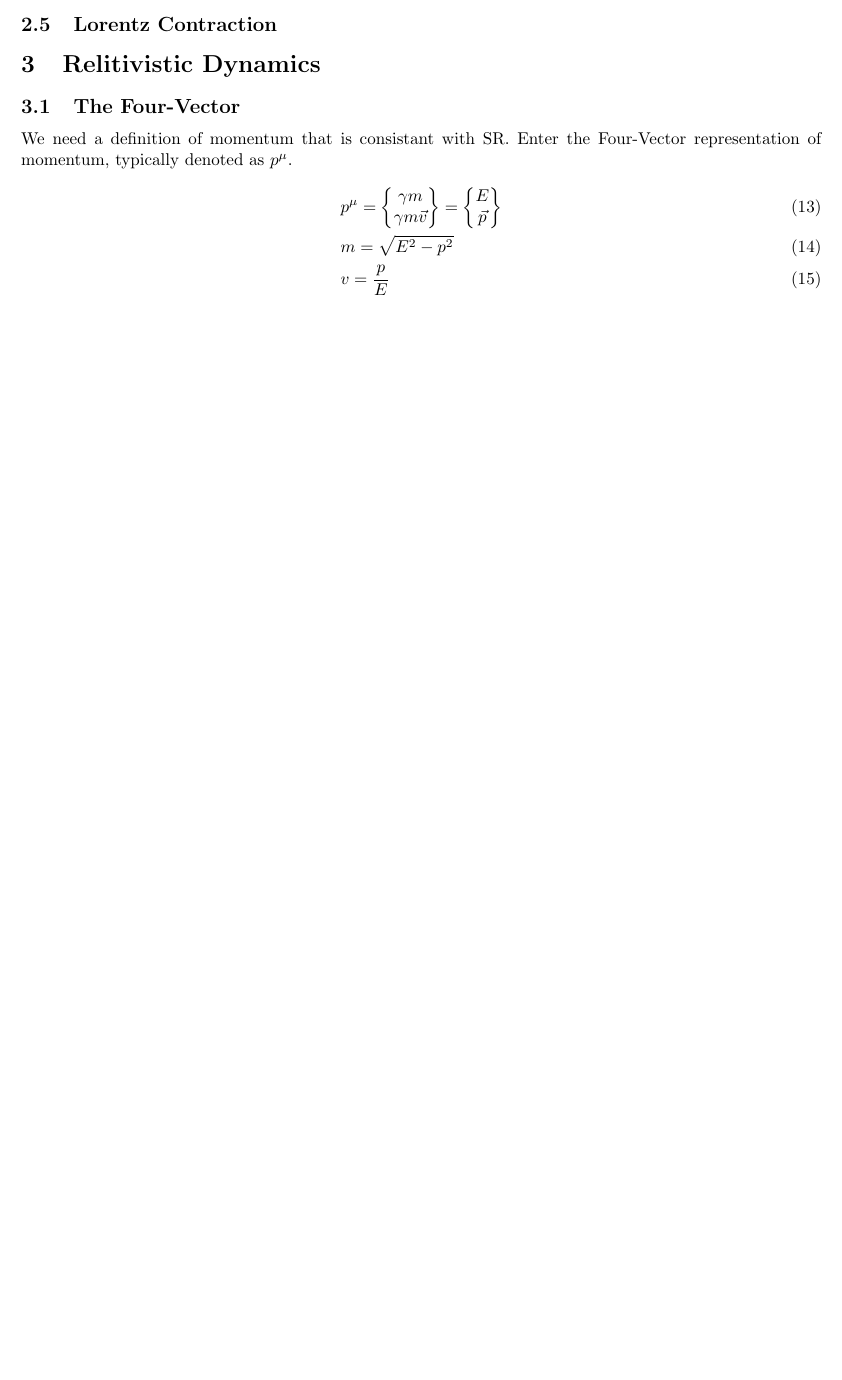
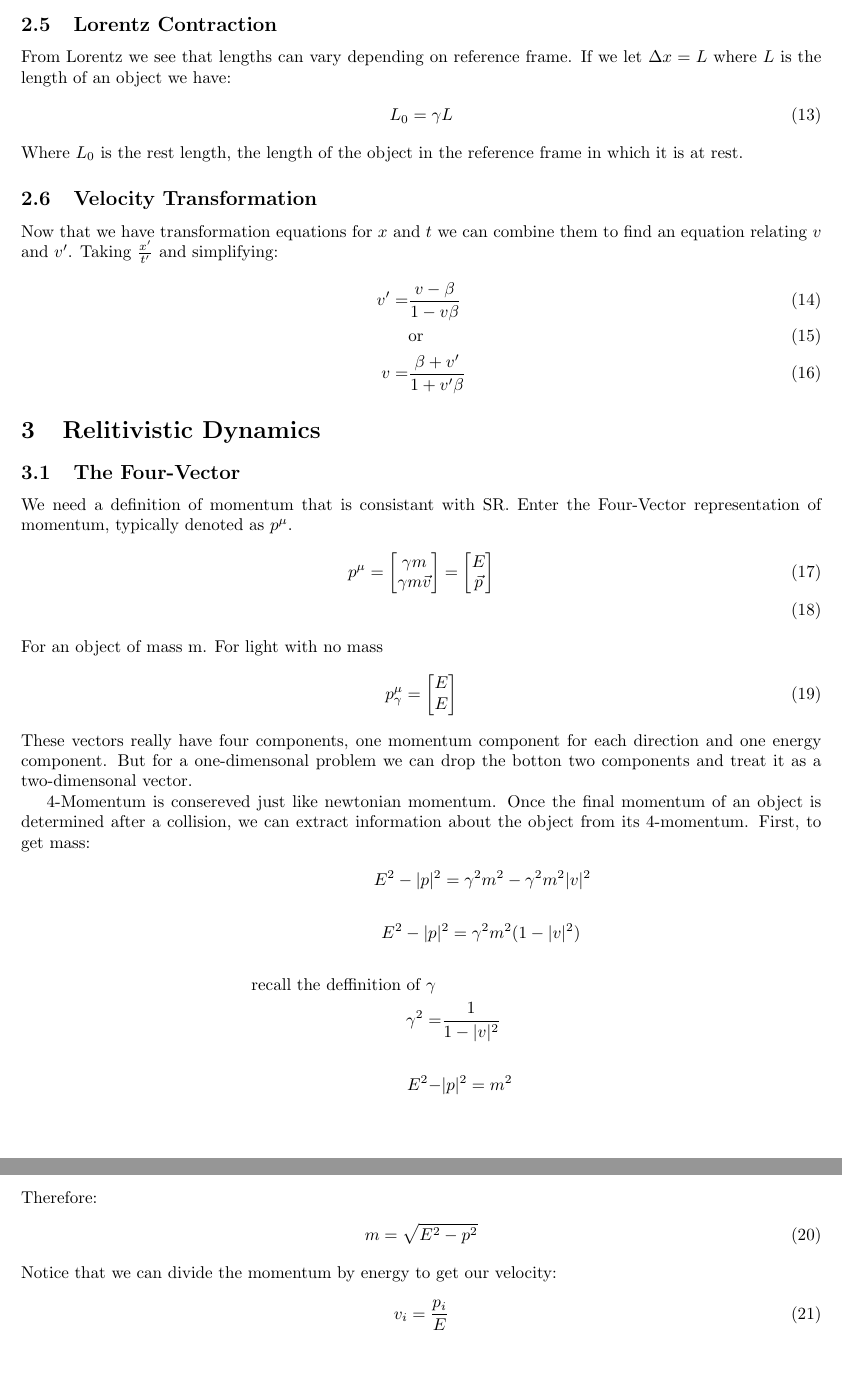
Before and after one commit to Xkitzedjr/notes, a LaTeX document (week1-3.tex): part of page 6 of 6 before the commit and two parts of pages 6 and 7 of 7 after it, the two joined at a grey line, cut so that both start at the same text, the shorter picture padded with empty space. Compiled offline with pdfLaTeX.

Commit message:
added to section 2 & 3

```diff
--- a/week1-3.tex
+++ b/week1-3.tex
@@ -206,16 +206,54 @@ Now that we have derived the $\gamma$ factor, we can state the SR consistant ver
 These can be used to translate the spacetime coordinates between inertial frames. If you square both equations and subtract the second from the first you can derive the STI and see that it is the same for all inertial frames. The inverse equations can be found by changing the subtraction to addition.
 
 \subsection{Lorentz Contraction}
+From Lorentz we see that lengths can vary depending on reference frame. If we let $\Delta x = L$ where $L$ is the length of an object we have:
+\begin{align}
+  L_{0} = \gamma L
+\end{align}
+Where $L_{0}$ is the rest length, the length of the object in the reference frame in which it is at rest.
 
+\subsection{Velocity Transformation}
+Now that we have transformation equations for $x$ and $t$ we can combine them to find
+an equation relating $v$ and $v'$. Taking $\frac{x'}{t'}$ and simplifying:
+\begin{align}
+  v' = &\frac{v - \beta}{1 - v \beta}\\
+  &\text{or}\\
+  v = &\frac{\beta + v'}{1 + v' \beta}
+\end{align}
 \section{Relitivistic Dynamics}
 
 \subsection{The Four-Vector}
 We need a definition of momentum that is consistant with SR. Enter the Four-Vector representation of momentum, typically denoted as $p^{\mu}$.
 \begin{align}
-  &p^{\mu} = \begin{Bmatrix} \gamma m \\ \gamma m \vec{v} \end{Bmatrix}
-  = \begin{Bmatrix} E \\ \vec{p} \end{Bmatrix}\\
-  &m = \sqrt{E^{2} - p^{2}}\\
-  &v = \frac{p}{E}
+  &p^{\mu} = \begin{bmatrix} \gamma m \\ \gamma m \vec{v} \end{bmatrix}
+  = \begin{bmatrix} E \\ \vec{p} \end{bmatrix}\\
+\end{align}
+For an object of mass m. For light with no mass
+\begin{align}
+  p^{\mu}_{\gamma} = \begin{bmatrix} E \\ E \end{bmatrix}
+\end{align}
+These vectors really have four components, one momentum component for each direction
+and one energy component. But for a one-dimensonal problem we can drop the botton two
+components and treat it as a two-dimensonal vector.
+
+4-Momentum is consereved just like newtonian momentum. Once the final momentum of an
+object is determined after a collision, we can extract information about the object
+from its 4-momentum. First, to get mass:
+\begin{align*}
+  E^{2} - |p|^{2} &= \gamma^{2} m^{2} - \gamma^{2} m^{2} |v|^{2}\\ \\
+  E^{2} - |p|&^{2} = \gamma^{2}m^{2} (1 - |v|^{2})\\
+  \\
+  \textrm{recall the deffinition of $\gamma$ }\\
+  \gamma^{2} = &\frac{1}{1-|v|^{2}}\\ \\
+  E^{2} - &|p|^{2} = m^{2}
+\end{align*}
+Therefore:
+\begin{align}
+  m = \sqrt{E^{2} - p^{2}}
+\end{align}
+Notice that we can divide the momentum by energy to get our velocity:
+\begin{align}
+  &v_{i} = \frac{p_{i}}{E}
 \end{align}
 
 \end{document}
```
